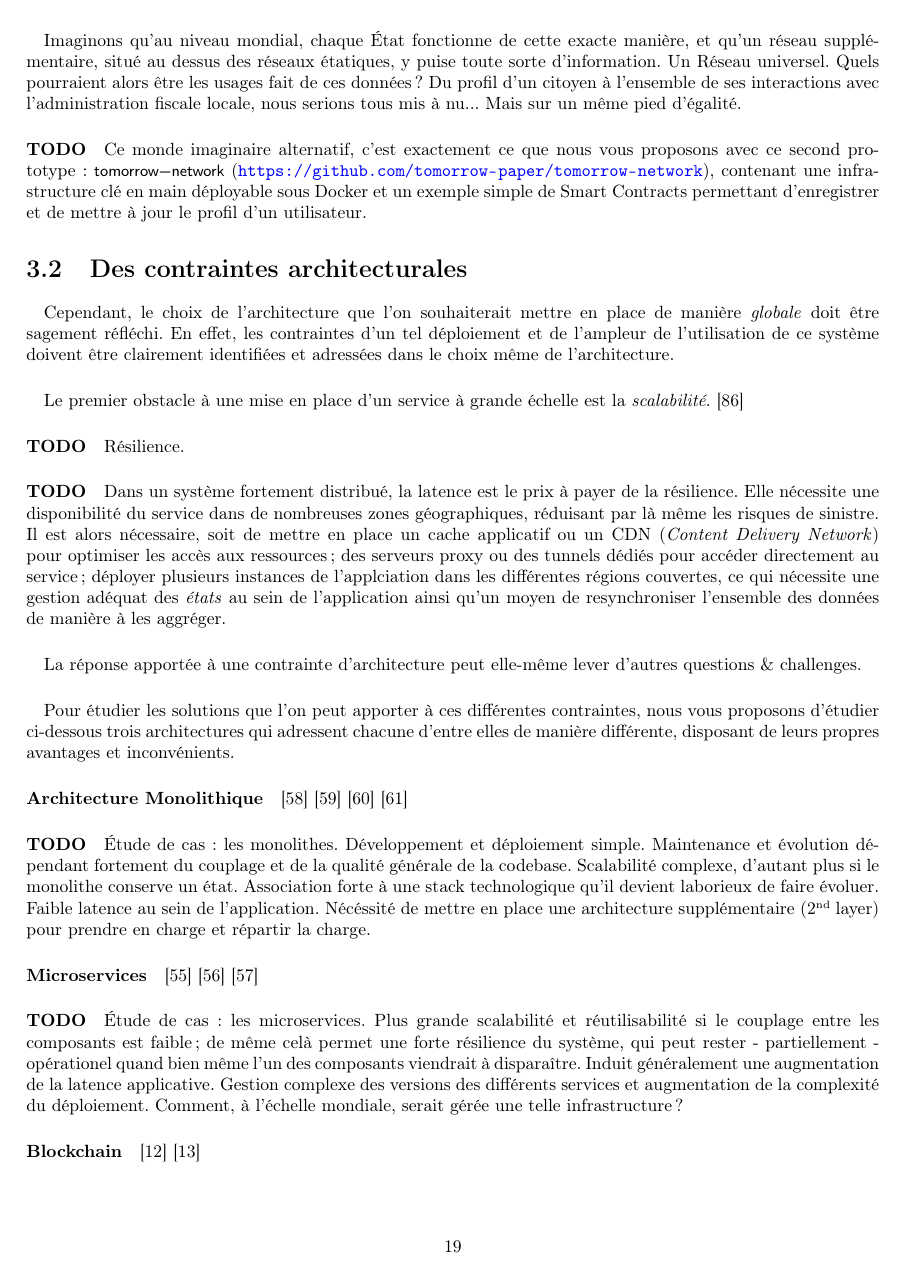
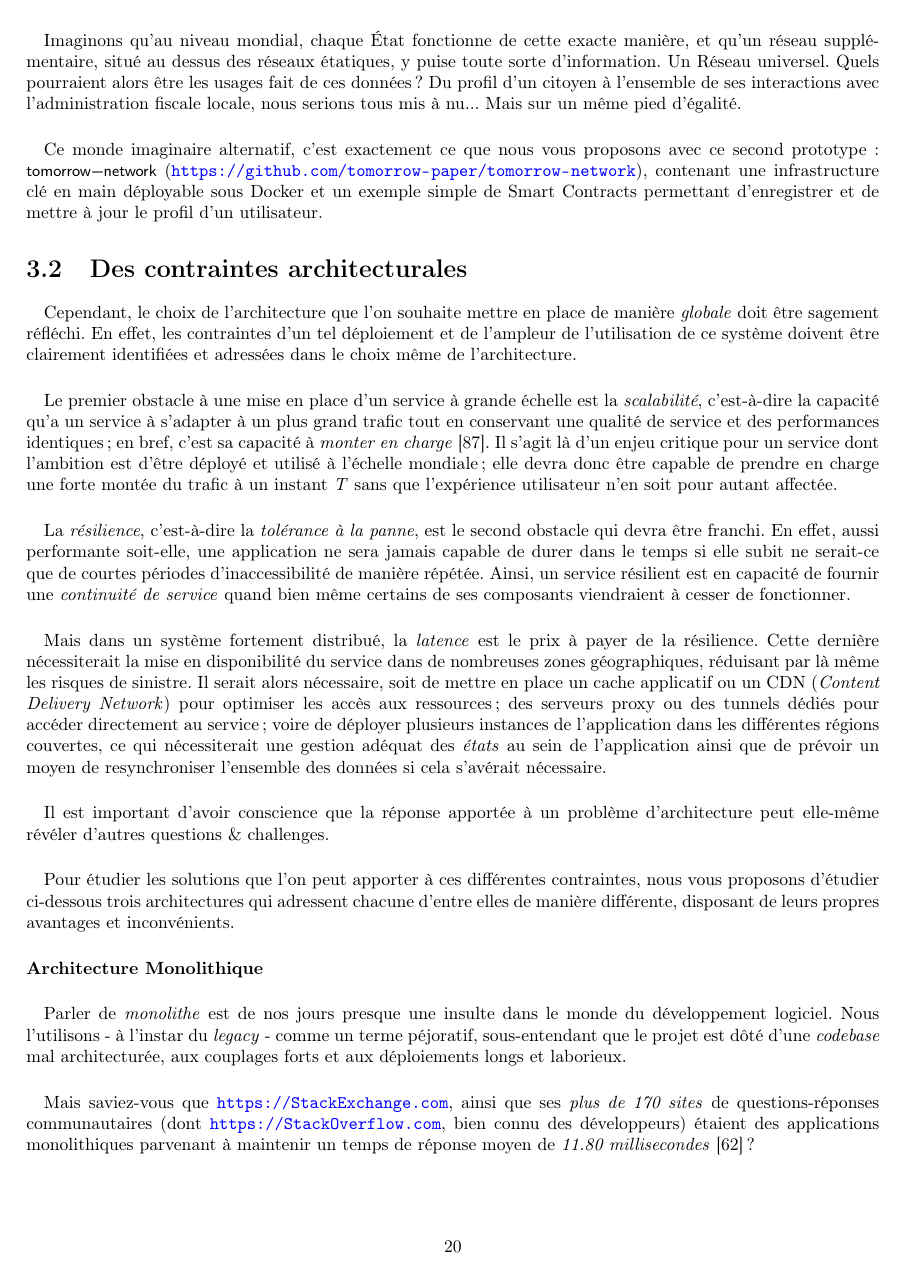
Before and after one commit to tomorrow-paper/paper, a LaTeX document (paper.tex, which reads chapters/02/01_reseau.tex, chapters/02/02_contraintes_architecturales.tex): page 22 of 46 before the commit and page 23 of 48 after it. Compiled offline with pdfLaTeX.

Commit message:
II.2 - Contraintes & Architecture monolithique

```diff
--- a/chapters/02/01_reseau.tex
+++ b/chapters/02/01_reseau.tex
@@ -262,7 +262,7 @@ situé au dessus des réseaux étatiques, y puise toute sorte d'information. Un
 les usages fait de ces données ? Du profil d'un citoyen à l'ensemble de ses interactions avec l'administration fiscale
 locale, nous serions tous mis à nu... Mais sur un même pied d'égalité.
 
-\paragraph{TODO} Ce monde imaginaire alternatif, c'est exactement ce que nous vous proposons avec ce second prototype :
+\paragraph{} Ce monde imaginaire alternatif, c'est exactement ce que nous vous proposons avec ce second prototype :
 \lstinline{tomorrow-network} (\url{https://github.com/tomorrow-paper/tomorrow-network}), contenant une infrastructure clé
 en main déployable sous Docker et un exemple simple de Smart Contracts permettant d'enregistrer et de mettre à jour le
 profil d'un utilisateur.
--- a/chapters/02/02_contraintes_architecturales.tex
+++ b/chapters/02/02_contraintes_architecturales.tex
@@ -1,21 +1,29 @@
 \section{Des contraintes architecturales}
 
-\paragraph{} Cependant, le choix de l'architecture que l'on souhaiterait mettre en place de manière \emph{globale} doit
+\paragraph{} Cependant, le choix de l'architecture que l'on souhaite mettre en place de manière \emph{globale} doit
 être sagement réfléchi. En effet, les contraintes d'un tel déploiement et de l'ampleur de l'utilisation de ce système
 doivent être clairement identifiées et adressées dans le choix même de l'architecture.
 
-\paragraph{} Le premier obstacle à une mise en place d'un service à grande échelle est la \emph{scalabilité}. \cite{Scalability0}
+\paragraph{} Le premier obstacle à une mise en place d'un service à grande échelle est la \emph{scalabilité}, c'est-à-dire
+la capacité qu'a un service à s'adapter à un plus grand trafic tout en conservant une qualité de service et des performances
+identiques ; en bref, c'est sa capacité à \emph{monter en charge} \cite{Scalability0}. Il s'agit là d'un enjeu critique pour
+un service dont l'ambition est d'être déployé et utilisé à l'échelle mondiale ; elle devra donc être capable de prendre en
+charge une forte montée du trafic à un instant \emph{T} sans que l'expérience utilisateur n'en soit pour autant affectée.
 
-\paragraph{TODO} Résilience.
+\paragraph{} La \emph{résilience}, c'est-à-dire la \emph{tolérance à la panne}, est le second obstacle qui devra être franchi.
+En effet, aussi performante soit-elle, une application ne sera jamais capable de durer dans le temps si elle subit ne serait-ce
+que de courtes périodes d'inaccessibilité de manière répétée. Ainsi, un service résilient est en capacité de fournir une
+\emph{continuité de service} quand bien même certains de ses composants viendraient à cesser de fonctionner.
 
-\paragraph{TODO} Dans un système fortement distribué, la latence est le prix à payer de la résilience. Elle nécessite une
-disponibilité du service dans de nombreuses zones géographiques, réduisant par là même les risques de sinistre. Il est alors
+\paragraph{} Mais dans un système fortement distribué, la \emph{latence} est le prix à payer de la résilience. Cette dernière nécessiterait
+la mise en disponibilité du service dans de nombreuses zones géographiques, réduisant par là même les risques de sinistre. Il serait alors
 nécessaire, soit de mettre en place un cache applicatif ou un CDN (\emph{Content Delivery Network}) pour optimiser les
-accès aux ressources ; des serveurs proxy ou des tunnels dédiés pour accéder directement au service ; déployer plusieurs
-instances de l'applciation dans les différentes régions couvertes, ce qui nécessite une gestion adéquat des \emph{états}
-au sein de l'application ainsi qu'un moyen de resynchroniser l'ensemble des données de manière à les aggréger.
+accès aux ressources ; des serveurs proxy ou des tunnels dédiés pour accéder directement au service ; voire de déployer plusieurs
+instances de l'application dans les différentes régions couvertes, ce qui nécessiterait une gestion adéquat des \emph{états}
+au sein de l'application ainsi que de prévoir un moyen de resynchroniser l'ensemble des données si cela s'avérait nécessaire.
 
-\paragraph{} La réponse apportée à une contrainte d'architecture peut elle-même lever d'autres questions \& challenges.
+\paragraph{} Il est important d'avoir conscience que la réponse apportée à un problème d'architecture peut elle-même révéler
+d'autres questions \& challenges.
 
 \paragraph{} Pour étudier les solutions que l'on peut apporter à ces différentes contraintes, nous vous proposons d'étudier
 ci-dessous trois architectures qui adressent chacune d'entre elles de manière différente, disposant de leurs propres
@@ -24,10 +32,10 @@ avantages et inconvénients.
 
 \paragraph{Architecture Monolithique}
 
-\cite{Microservices3} \cite{Microservices4} \cite{Microservices5} \cite{Microservices6}
+\paragraph{} Parler de \emph{monolithe} est de nos jours presque une insulte dans le monde du développement logiciel. Nous
+l'utilisons - à l'instar du \emph{legacy} - comme un terme péjoratif, sous-entendant que le projet est dôté d'une \emph{codebase}
+mal architecturée, aux couplages forts et aux déploiements longs et laborieux.
 
-\paragraph{TODO} Étude de cas : les monolithes. Développement et déploiement simple. Maintenance et évolution dépendant fortement
-du couplage et de la qualité générale de la codebase. Scalabilité complexe, d'autant plus si le monolithe conserve un
-état. Association forte à une stack technologique qu'il devient laborieux de faire évoluer. Faible latence au sein de
-l'application. Nécéssité de mettre en place une architecture supplémentaire (2\up{nd} layer) pour prendre en charge et
-répartir la charge.
+\paragraph{} Mais saviez-vous que \url{https://StackExchange.com}, ainsi que ses \emph{plus de 170 sites} de questions-réponses
+communautaires (dont \url{https://StackOverflow.com}, bien connu des développeurs) étaient des applications monolithiques
+parvenant à maintenir un temps de réponse moyen de \emph{11.80 millisecondes} \cite{Microservices7} ?
```
Also changed, not shown: appendix/bibliography.tex (+1 -0 lines), chapters/01/01_modeles_de_societes.tex (+2 -1 lines), paper.tex (+1 -1 lines), chapters/02/images/stackexchange.png (added), chapters/02/02_contraintes_architecturales.tex (32 more changed lines).
